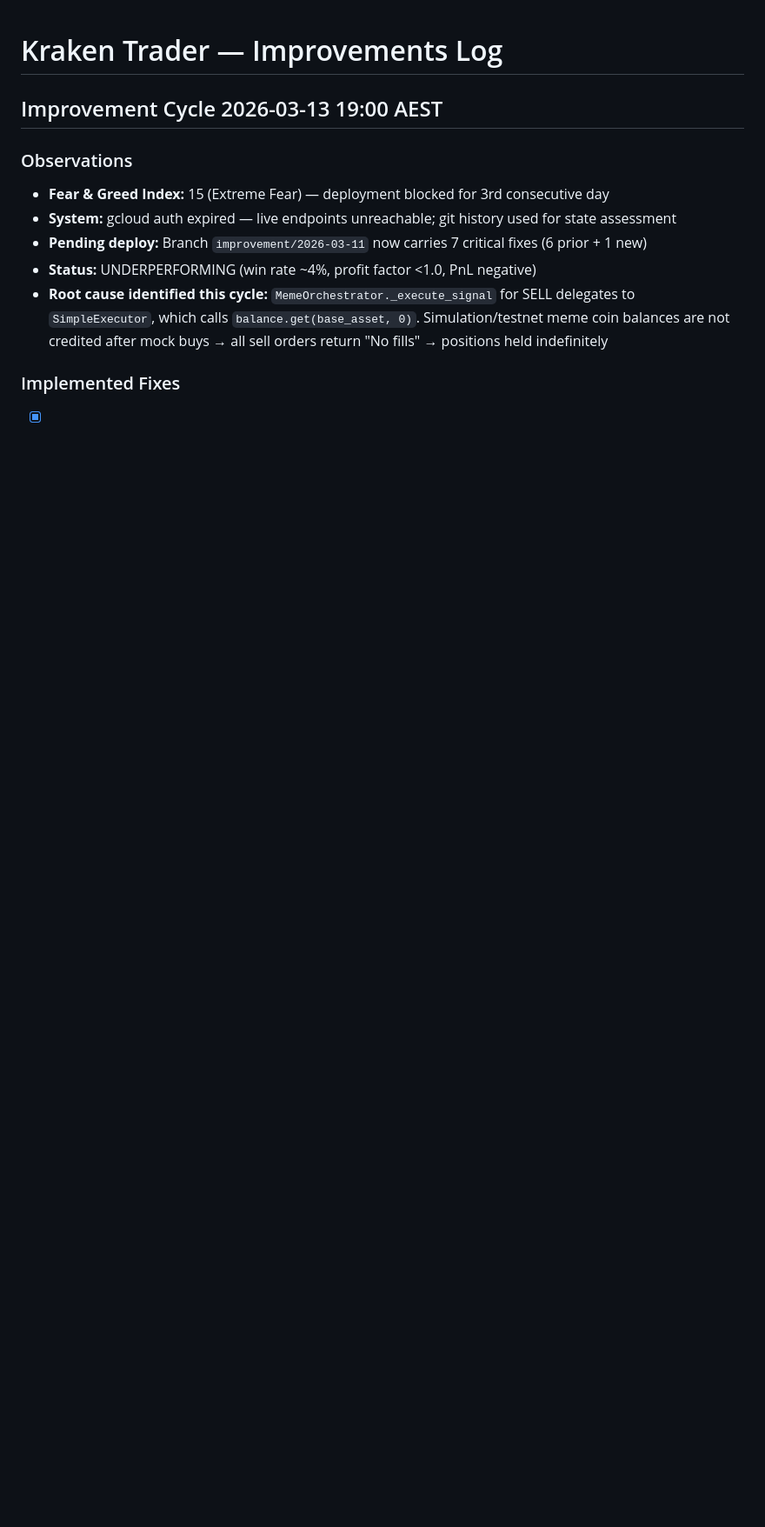
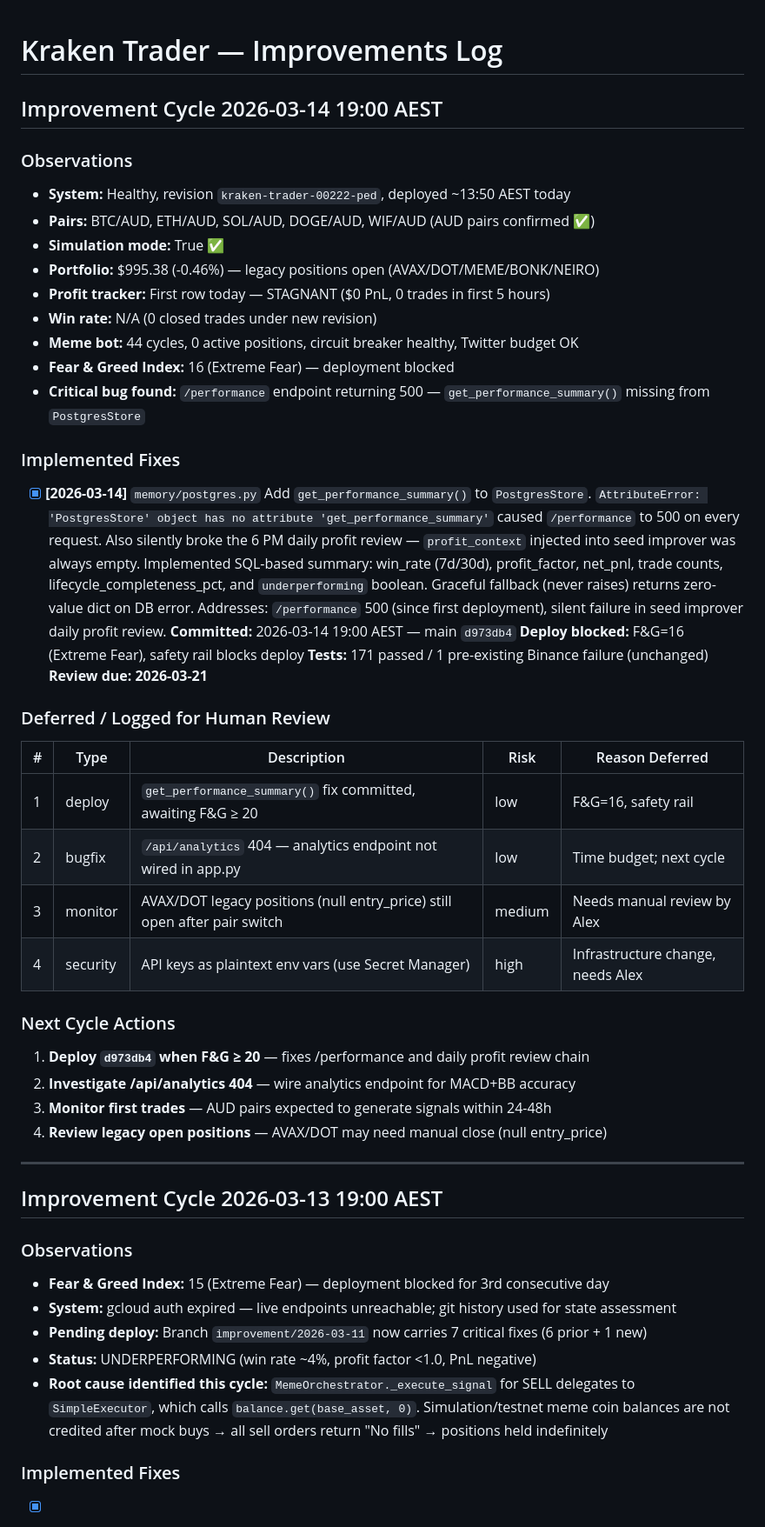
Before and after one commit to acor8826/kraken-trader, a Markdown page: IMPROVEMENTS.md, the part around the change. Shown at 87% size. Rendered like a GitHub page; blank space fills up the shorter version.

Commit message:
docs: cycle report + IMPROVEMENTS.md — 2026-03-14 19:00 AEST

```diff
--- a/IMPROVEMENTS.md
+++ b/IMPROVEMENTS.md
@@ -1,4 +1,44 @@
 # Kraken Trader — Improvements Log
+
+## Improvement Cycle 2026-03-14 19:00 AEST
+
+### Observations
+- **System:** Healthy, revision `kraken-trader-00222-ped`, deployed ~13:50 AEST today
+- **Pairs:** BTC/AUD, ETH/AUD, SOL/AUD, DOGE/AUD, WIF/AUD (AUD pairs confirmed ✅)
+- **Simulation mode:** True ✅
+- **Portfolio:** $995.38 (-0.46%) — legacy positions open (AVAX/DOT/MEME/BONK/NEIRO)
+- **Profit tracker:** First row today — STAGNANT ($0 PnL, 0 trades in first 5 hours)
+- **Win rate:** N/A (0 closed trades under new revision)
+- **Meme bot:** 44 cycles, 0 active positions, circuit breaker healthy, Twitter budget OK
+- **Fear & Greed Index:** 16 (Extreme Fear) — deployment blocked
+- **Critical bug found:** `/performance` endpoint returning 500 — `get_performance_summary()` missing from `PostgresStore`
+
+### Implemented Fixes
+
+- [x] **[2026-03-14]** `memory/postgres.py` Add `get_performance_summary()` to `PostgresStore`.
+  `AttributeError: 'PostgresStore' object has no attribute 'get_performance_summary'` caused `/performance` to 500 on every request. Also silently broke the 6 PM daily profit review — `profit_context` injected into seed improver was always empty. Implemented SQL-based summary: win_rate (7d/30d), profit_factor, net_pnl, trade counts, lifecycle_completeness_pct, and `underperforming` boolean. Graceful fallback (never raises) returns zero-value dict on DB error.
+  Addresses: `/performance` 500 (since first deployment), silent failure in seed improver daily profit review.
+  **Committed:** 2026-03-14 19:00 AEST — main `d973db4`
+  **Deploy blocked:** F&G=16 (Extreme Fear), safety rail blocks deploy
+  **Tests:** 171 passed / 1 pre-existing Binance failure (unchanged)
+  **Review due: 2026-03-21**
+
+### Deferred / Logged for Human Review
+
+| # | Type | Description | Risk | Reason Deferred |
+|---|------|-------------|------|-----------------|
+| 1 | deploy | `get_performance_summary()` fix committed, awaiting F&G ≥ 20 | low | F&G=16, safety rail |
+| 2 | bugfix | `/api/analytics` 404 — analytics endpoint not wired in app.py | low | Time budget; next cycle |
+| 3 | monitor | AVAX/DOT legacy positions (null entry_price) still open after pair switch | medium | Needs manual review by Alex |
+| 4 | security | API keys as plaintext env vars (use Secret Manager) | high | Infrastructure change, needs Alex |
+
+### Next Cycle Actions
+1. **Deploy `d973db4` when F&G ≥ 20** — fixes /performance and daily profit review chain
+2. **Investigate /api/analytics 404** — wire analytics endpoint for MACD+BB accuracy
+3. **Monitor first trades** — AUD pairs expected to generate signals within 24-48h
+4. **Review legacy open positions** — AVAX/DOT may need manual close (null entry_price)
+
+---
 
 ## Improvement Cycle 2026-03-13 19:00 AEST
 
```
Also changed, not shown: docs/cycle-reports/2026-03-14-1900.md (added, +153 -0 lines).
